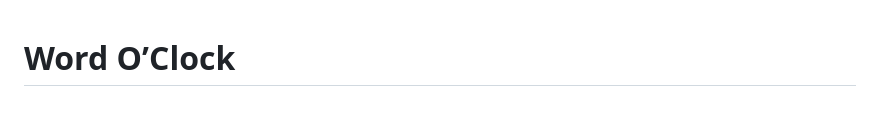
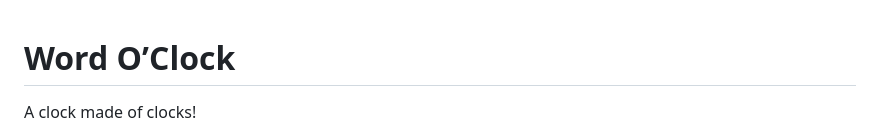
Before and after one commit to cdmoro/clock-clock, a Markdown page: README.md, the part around the change printed below. Drawn GitHub-style; blank space fills up the shorter version.

```diff
--- a/README.md
+++ b/README.md
@@ -1,3 +1,4 @@
 # Word O’Clock
 
+A clock made of clocks!
 
```
Also changed, not shown: other parts of README.md (+1 -0 lines).
